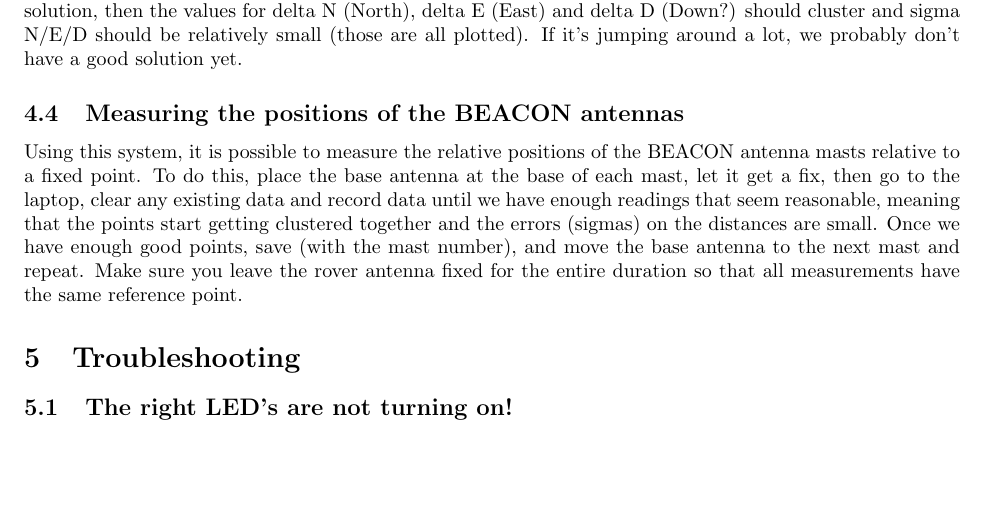
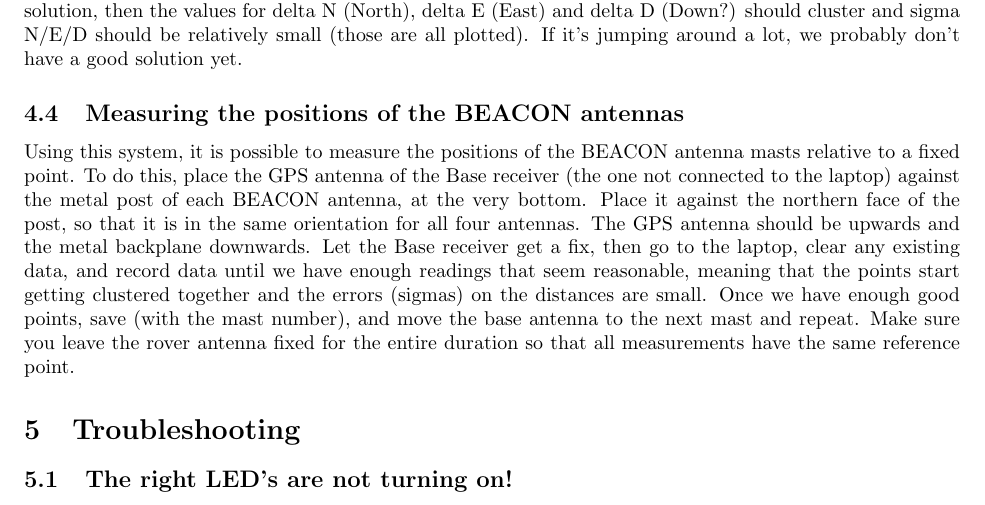
Before and after one commit to cozzyd/c099-surveyer, a LaTeX document (doc/beacon-user-guide/beacon-user-guide.tex): part of page 6 of 7, cut so that both start at the same text, the shorter picture padded with empty space. Compiled offline with pdfLaTeX.

Commit message:
Added additional measurement instructions

```diff
--- a/doc/beacon-user-guide/beacon-user-guide.tex
+++ b/doc/beacon-user-guide/beacon-user-guide.tex
@@ -230,7 +230,7 @@ In the middle is a table of collected relative position data and some diagnostic
 
 \subsection{Measuring the positions of the BEACON antennas}
 
-Using this system, it is possible to measure the relative positions of the BEACON antenna masts relative to a fixed point. To do this, place the base antenna at the base of each mast, let it get a fix, then go to the laptop, clear any existing data and record data until we have enough readings that seem reasonable, meaning  that the points start getting clustered together and the errors (sigmas) on the distances are small. Once we have enough good points, save (with the mast number), and move the base antenna to the next mast and repeat. Make sure you leave the rover antenna fixed for the entire duration so that all measurements have the same reference point.
+Using this system, it is possible to measure the positions of the BEACON antenna masts relative to a fixed point. To do this, place the GPS antenna of the Base receiver (the one not connected to the laptop) against the metal post of each BEACON antenna, at the very bottom. Place it against the northern face of the post, so that it is in the same orientation for all four antennas. The GPS antenna should be upwards and the metal backplane downwards. Let the Base receiver get a fix, then go to the laptop, clear any existing data, and record data until we have enough readings that seem reasonable, meaning that the points start getting clustered together and the errors (sigmas) on the distances are small. Once we have enough good points, save (with the mast number), and move the base antenna to the next mast and repeat. Make sure you leave the rover antenna fixed for the entire duration so that all measurements have the same reference point.
 
 \section{Troubleshooting}
 
```
Also changed, not shown: doc/beacon-user-guide/beacon-user-guide.pdf.
